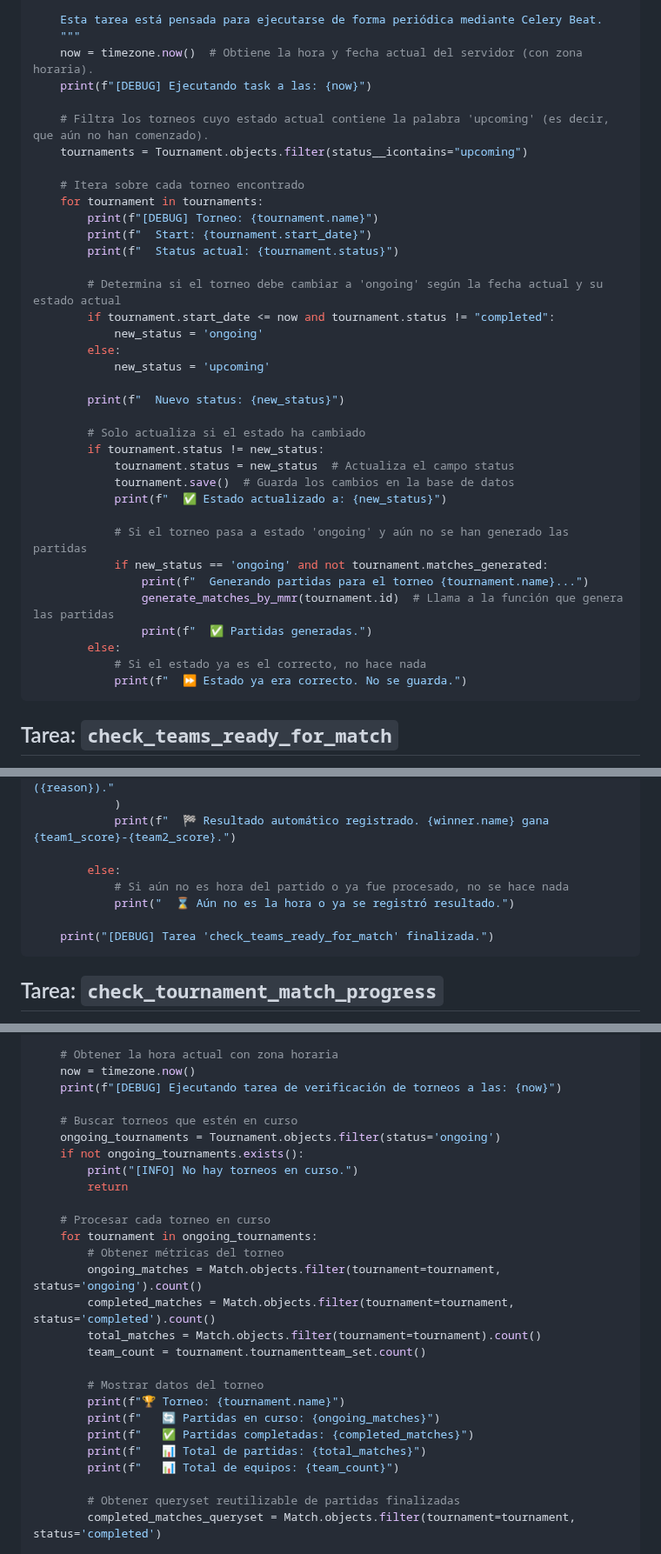
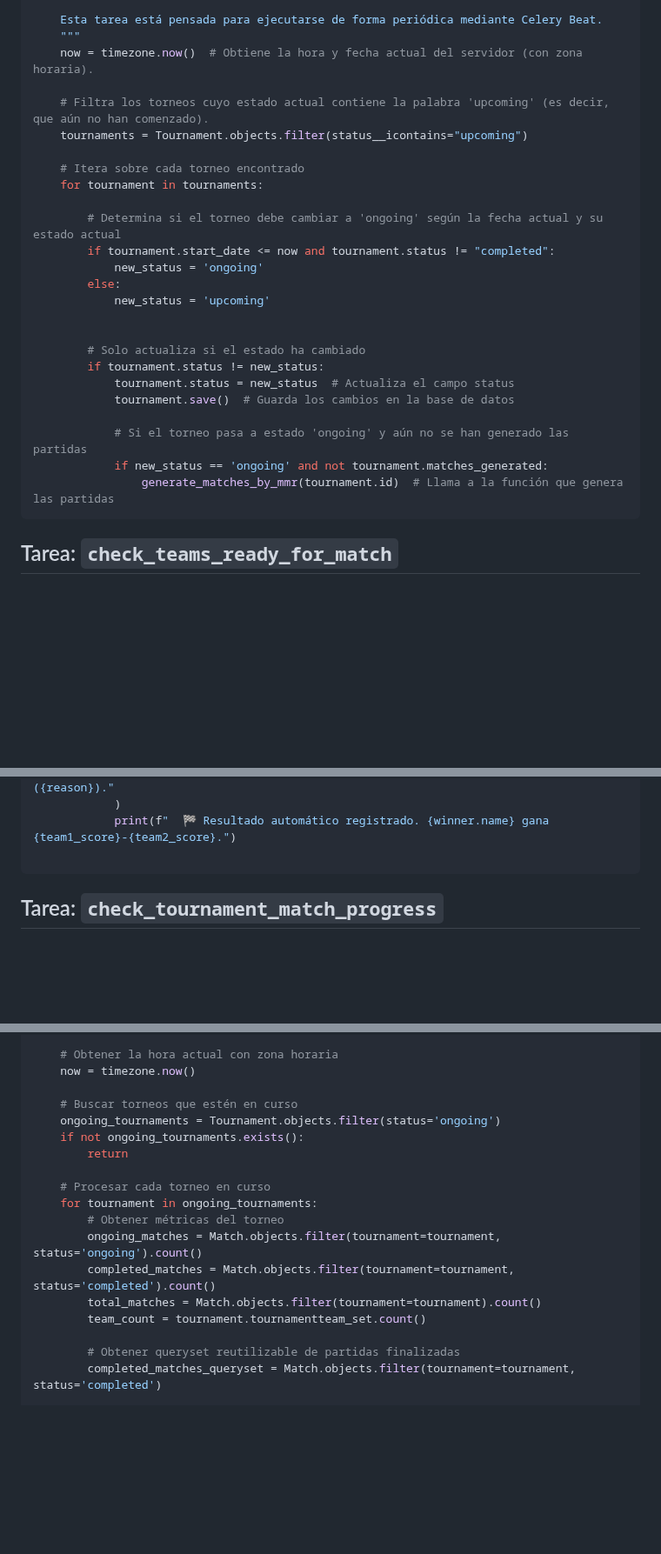
Before and after one commit to agutcan/anteproyecto, a Markdown page: docs/TASKS.md, 3 parts joined by grey strips. Shown at 87% size. GitHub-like rendering; blank space fills up the shorter version.

````diff
--- a/docs/TASKS.md
+++ b/docs/TASKS.md
@@ -43,16 +43,12 @@ def update_tournament_status():
     Esta tarea está pensada para ejecutarse de forma periódica mediante Celery Beat.
     """
     now = timezone.now()  # Obtiene la hora y fecha actual del servidor (con zona horaria).
-    print(f"[DEBUG] Ejecutando task a las: {now}")
 
     # Filtra los torneos cuyo estado actual contiene la palabra 'upcoming' (es decir, que aún no han comenzado).
     tournaments = Tournament.objects.filter(status__icontains="upcoming")
 
     # Itera sobre cada torneo encontrado
     for tournament in tournaments:
-        print(f"[DEBUG] Torneo: {tournament.name}")
-        print(f"  Start: {tournament.start_date}")
-        print(f"  Status actual: {tournament.status}")
 
         # Determina si el torneo debe cambiar a 'ongoing' según la fecha actual y su estado actual
         if tournament.start_date <= now and tournament.status != "completed":
@@ -60,22 +56,15 @@ def update_tournament_status():
         else:
             new_status = 'upcoming'
 
-        print(f"  Nuevo status: {new_status}")
 
         # Solo actualiza si el estado ha cambiado
         if tournament.status != new_status:
             tournament.status = new_status  # Actualiza el campo status
             tournament.save()  # Guarda los cambios en la base de datos
-            print(f"  ✅ Estado actualizado a: {new_status}")
 
             # Si el torneo pasa a estado 'ongoing' y aún no se han generado las partidas
             if new_status == 'ongoing' and not tournament.matches_generated:
-                print(f"  Generando partidas para el torneo {tournament.name}...")
                 generate_matches_by_mmr(tournament.id)  # Llama a la función que genera las partidas
-                print(f"  ✅ Partidas generadas.")
-        else:
-            # Si el estado ya es el correcto, no hace nada
-            print(f"  ⏩ Estado ya era correcto. No se guarda.")
 ```
 
 ## Tarea: `check_teams_ready_for_match`
@@ -229,11 +213,6 @@ def check_teams_ready_for_match():
             )
             print(f"  🏁 Resultado automático registrado. {winner.name} gana {team1_score}-{team2_score}.")
 
-        else:
-            # Si aún no es hora del partido o ya fue procesado, no se hace nada
-            print("  ⌛ Aún no es la hora o ya se registró resultado.")
-
-    print("[DEBUG] Tarea 'check_teams_ready_for_match' finalizada.")
 ```
 
 ## Tarea: `check_tournament_match_progress`
@@ -282,12 +261,10 @@ def check_tournament_match_progress():
 
     # Obtener la hora actual con zona horaria
     now = timezone.now()
-    print(f"[DEBUG] Ejecutando tarea de verificación de torneos a las: {now}")
 
     # Buscar torneos que estén en curso
     ongoing_tournaments = Tournament.objects.filter(status='ongoing')
     if not ongoing_tournaments.exists():
-        print("[INFO] No hay torneos en curso.")
         return
 
     # Procesar cada torneo en curso
@@ -297,13 +274,6 @@ def check_tournament_match_progress():
         completed_matches = Match.objects.filter(tournament=tournament, status='completed').count()
         total_matches = Match.objects.filter(tournament=tournament).count()
         team_count = tournament.tournamentteam_set.count()
-
-        # Mostrar datos del torneo
-        print(f"🏆 Torneo: {tournament.name}")
-        print(f"   🔄 Partidas en curso: {ongoing_matches}")
-        print(f"   ✅ Partidas completadas: {completed_matches}")
-        print(f"   📊 Total de partidas: {total_matches}")
-        print(f"   📊 Total de equipos: {team_count}")
 
         # Obtener queryset reutilizable de partidas finalizadas
         completed_matches_queryset = Match.objects.filter(tournament=tournament, status='completed')
````
Also changed, not shown: other parts of docs/TASKS.md (+0 -6 lines).
